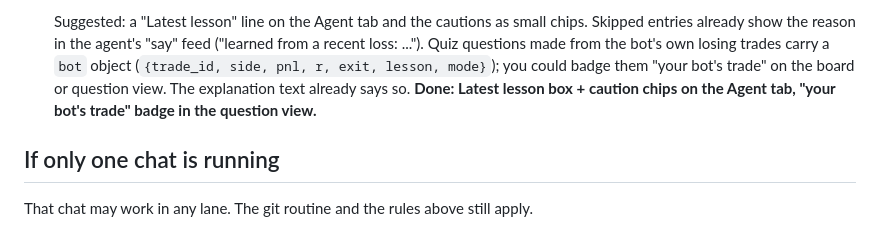
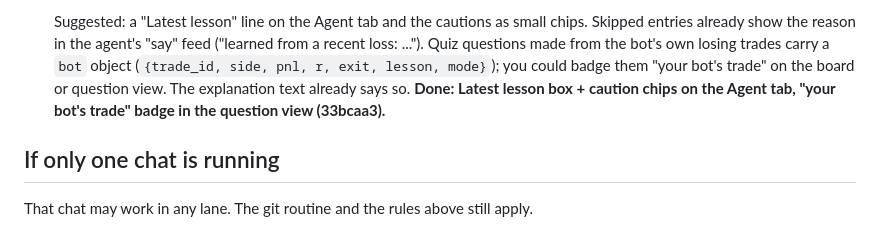
Before and after one commit to jokingtim24688/Trading-Bot, a Markdown page: TWO_CHATS.md, the part around the change. Drawn GitHub-style.

Commit message:
[B] Mark the lessons UI handoff done
Co-Authored-By: Claude Opus 5.5 <noreply@anthropic.com>
Claude-Session: https://claude.ai/code/session_01DsreVGaSPhUd8EAZd7SMdw

```diff
--- a/TWO_CHATS.md
+++ b/TWO_CHATS.md
@@ -205,7 +205,7 @@ with the commit hash.
   Suggested: a "Latest lesson" line on the Agent tab and the cautions as small chips. Skipped entries already show
   the reason in the agent's "say" feed ("learned from a recent loss: ..."). Quiz questions made from the bot's own
   losing trades carry a `bot` object (`{trade_id, side, pnl, r, exit, lesson, mode}`); you could badge them "your
-  bot's trade" on the board or question view. The explanation text already says so. **Done: Latest lesson box + caution chips on the Agent tab, "your bot's trade" badge in the question view.**
+  bot's trade" on the board or question view. The explanation text already says so. **Done: Latest lesson box + caution chips on the Agent tab, "your bot's trade" badge in the question view (33bcaa3).**
 
 ## If only one chat is running
 
```
